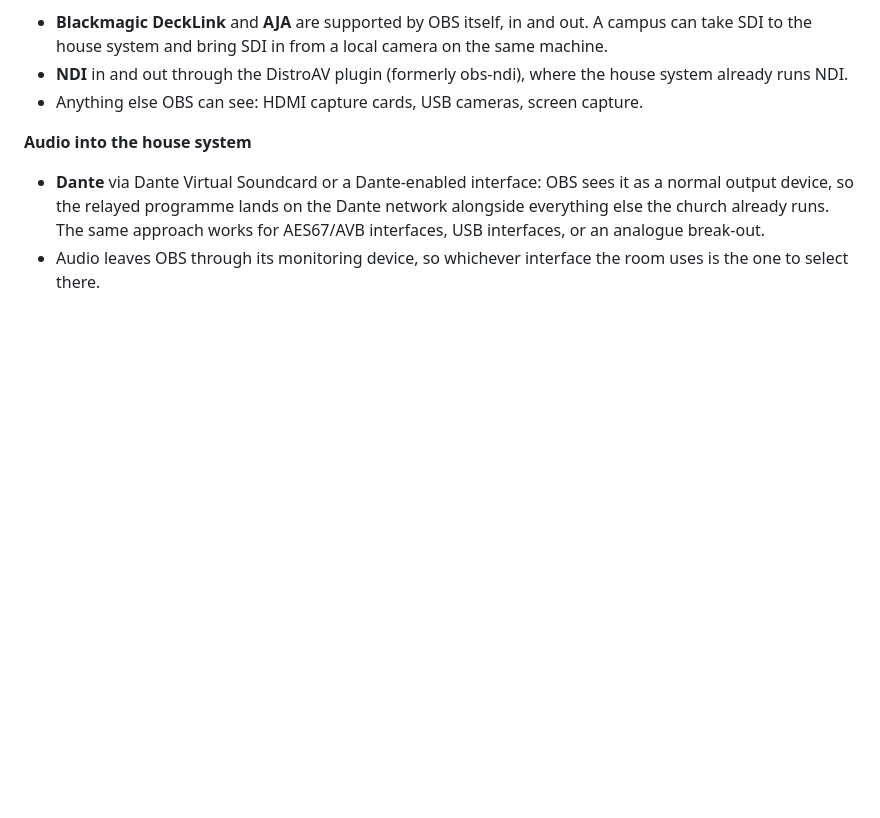
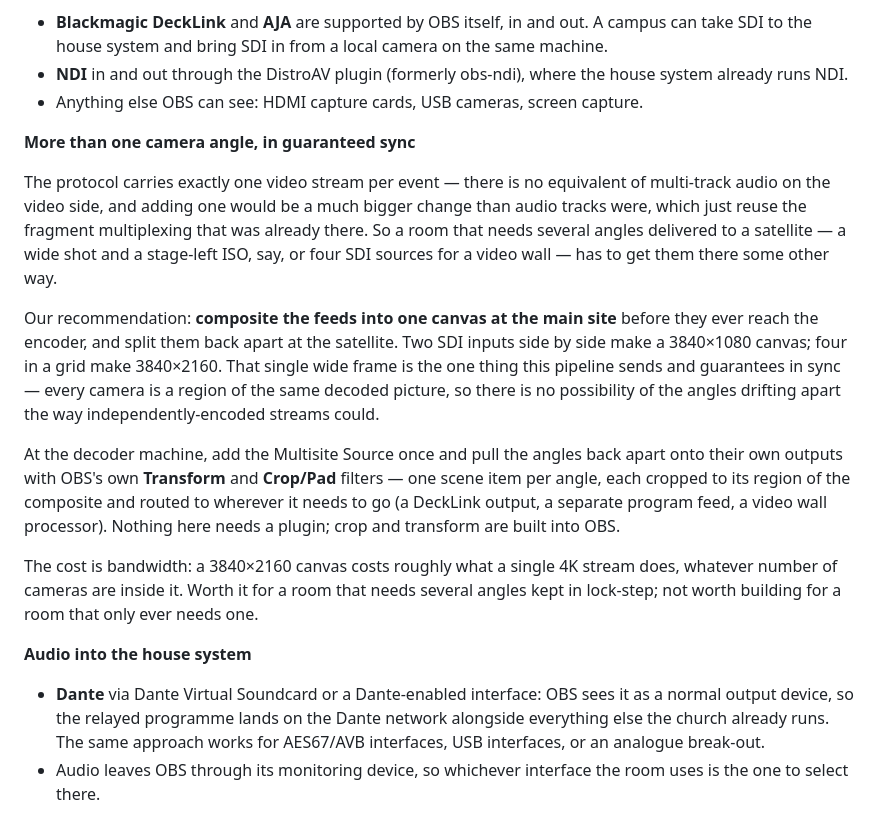
Before and after one commit to nathanihlenfeldt/obs-multisite, a Markdown page: docs/SATELLITE.md, the part around the change. Drawn GitHub-style; blank space fills up the shorter version.

Commit message:
docs: composite-and-split for multi-camera sync, and a self-hosted storage option
Two additions to the deployment guides, from Nathan.

**docs/SATELLITE.md** — the protocol carries exactly one video stream per
event, which is worth stating plainly next to the fix: multi-track audio has
no equivalent on the video side, and would be a much bigger change than
audio tracks were, which only reuse fragment multiplexing that already
existed. So a room wanting several camera angles at a satellite in guaranteed
sync — a video wall, a wide shot plus an ISO — needs a different answer: mux
the angles into one canvas at the main site (2 SDI side by side at 3840×1080,
4 in a grid at 3840×2160) and split them back apart at the decoder with OBS's
own Transform and Crop/Pad filters, no plugin required. One decoded frame
means the angles cannot drift apart the way independently-encoded streams
could — the same guarantee multi-track audio gives for sound, applied to
picture by construction rather than by protocol support. Placed right after
the existing DeckLink/NDI video section, mirroring how the packed-audio note
already follows the audio section.

**docs/OPERATOR.md** — a mention of Alarik (github.com/achtungsoftware/alarik)
alongside the existing provider list, for anyone wanting the storage itself
self-hosted rather than only self-configured: data residency, a church
already running its own infrastructure, or keeping a third party out of the
chain entirely. Checked rather than taken on trust: S3-compatible including
lifecycle rules (which is what this project's retention design depends on),
self-hostable with no external database, Apache-2.0, actively maintained,
currently in beta. Framed the same way MinIO already is on this page —
another option, nothing here depends on it.

```diff
--- a/docs/SATELLITE.md
+++ b/docs/SATELLITE.md
@@ -32,6 +32,35 @@ churches it is the deciding factor.
 - **NDI** in and out through the DistroAV plugin (formerly obs-ndi), where the
   house system already runs NDI.
 - Anything else OBS can see: HDMI capture cards, USB cameras, screen capture.
+
+**More than one camera angle, in guaranteed sync**
+
+The protocol carries exactly one video stream per event — there is no
+equivalent of multi-track audio on the video side, and adding one would be a
+much bigger change than audio tracks were, which just reuse the fragment
+multiplexing that was already there. So a room that needs several angles
+delivered to a satellite — a wide shot and a stage-left ISO, say, or four SDI
+sources for a video wall — has to get them there some other way.
+
+Our recommendation: **composite the feeds into one canvas at the main site**
+before they ever reach the encoder, and split them back apart at the
+satellite. Two SDI inputs side by side make a 3840×1080 canvas; four in a
+grid make 3840×2160. That single wide frame is the one thing this pipeline
+sends and guarantees in sync — every camera is a region of the same decoded
+picture, so there is no possibility of the angles drifting apart the way
+independently-encoded streams could.
+
+At the decoder machine, add the Multisite Source once and pull the angles
+back apart onto their own outputs with OBS's own **Transform** and **Crop/Pad**
+filters — one scene item per angle, each cropped to its region of the
+composite and routed to wherever it needs to go (a DeckLink output, a
+separate program feed, a video wall processor). Nothing here needs a plugin;
+crop and transform are built into OBS.
+
+The cost is bandwidth: a 3840×2160 canvas costs roughly what a single 4K
+stream does, whatever number of cameras are inside it. Worth it for a room
+that needs several angles kept in lock-step; not worth building for a room
+that only ever needs one.
 
 **Audio into the house system**
 
```
Also changed, not shown: docs/OPERATOR.md (+11 -0 lines).
